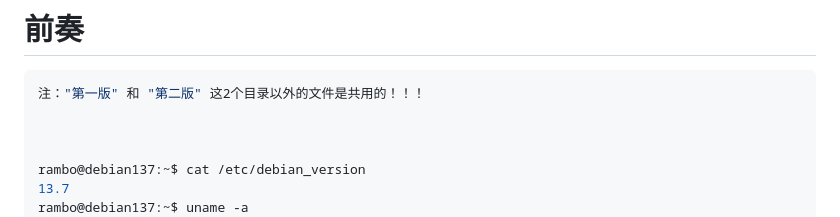
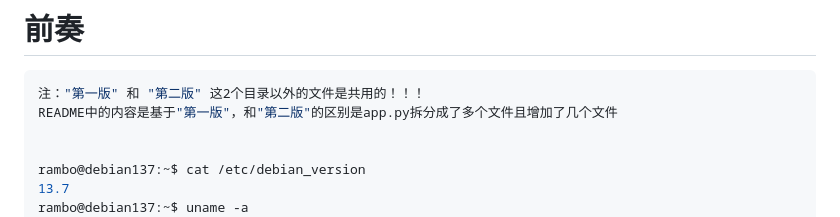
Before and after one commit to Coding-01/debian13_lxc, a Markdown page: README.md, the part around the change. Rendered like a GitHub page.

````diff
--- a/README.md
+++ b/README.md
@@ -1,7 +1,7 @@
 # 前奏
 ```shell
 注："第一版" 和 "第二版" 这2个目录以外的文件是共用的！！！
-
+README中的内容是基于"第一版"，和"第二版"的区别是app.py拆分成了多个文件且增加了几个文件
 
 
 rambo@debian137:~$ cat /etc/debian_version
````
